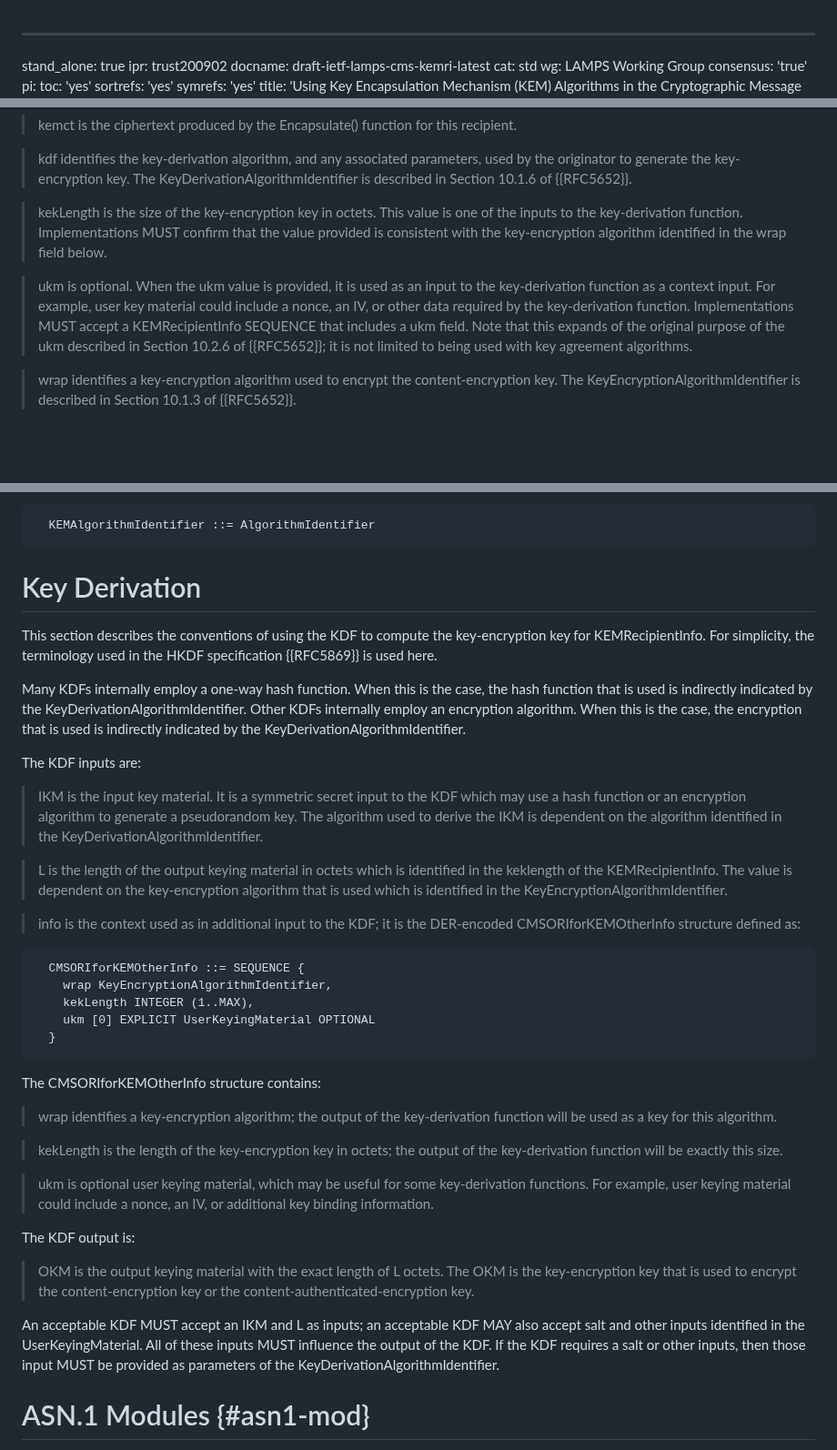
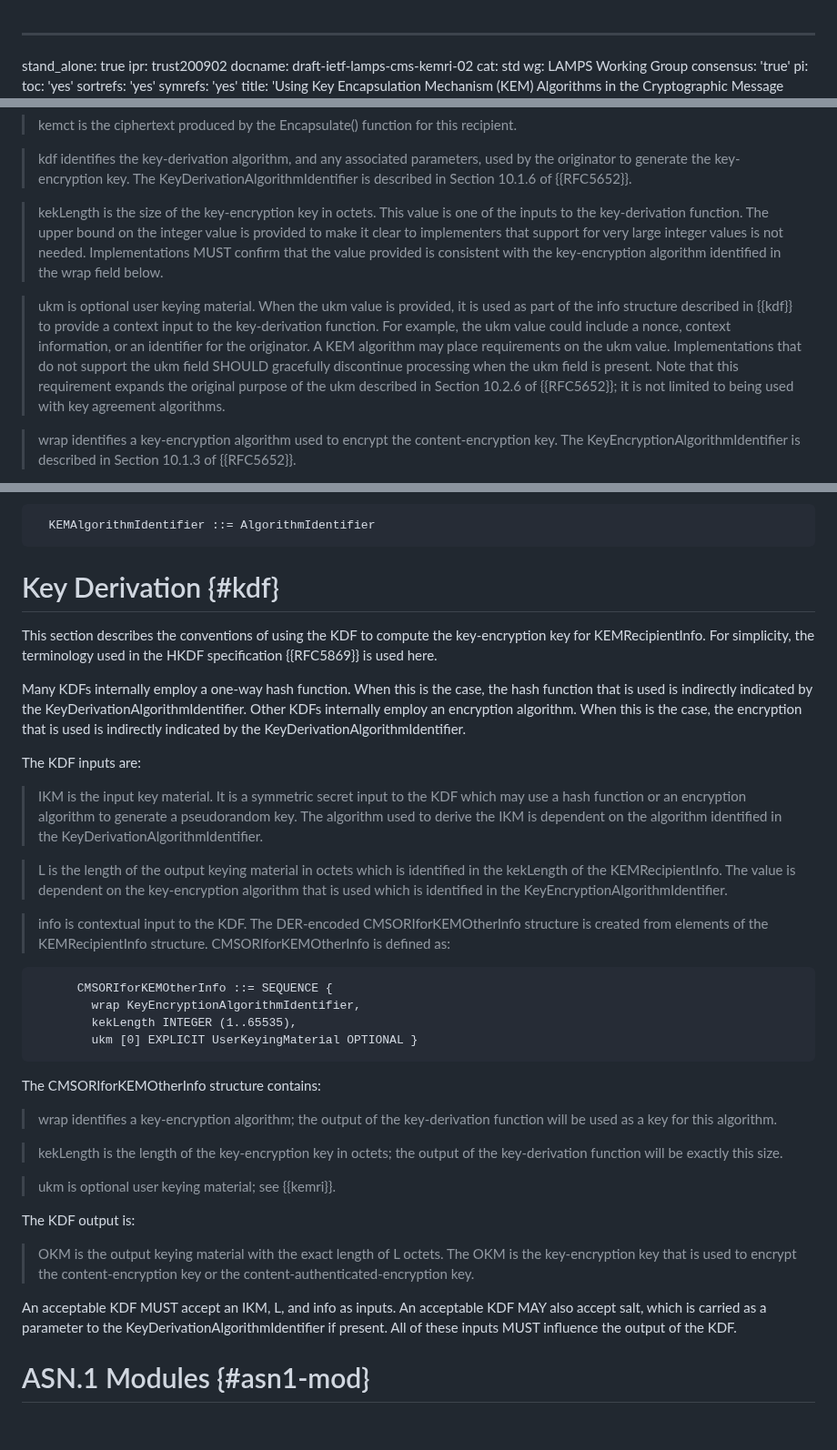
Before and after one commit to lamps-wg/cms-kemri, a Markdown page: draft-ietf-lamps-cms-kemri.md, 3 parts joined by grey strips. Shown at 91% size. GitHub-like rendering; blank space fills up the shorter version.

Commit message:
Tweak to fix typo in document
Also include latest changes from Russ

```diff
--- a/draft-ietf-lamps-cms-kemri.md
+++ b/draft-ietf-lamps-cms-kemri.md
@@ -1,7 +1,7 @@
 ---
 stand_alone: true
 ipr: trust200902
-docname: draft-ietf-lamps-cms-kemri-latest
+docname: draft-ietf-lamps-cms-kemri-02
 cat: std
 wg: LAMPS Working Group
 consensus: 'true'
@@ -256,17 +259,22 @@ used by the originator to generate the key-encryption key.  The
 KeyDerivationAlgorithmIdentifier is described in Section 10.1.6 of {{RFC5652}}.
 
 > kekLength is the size of the key-encryption key in octets.  This value is one
-of the inputs to the key-derivation function.  Implementations MUST confirm
-that the value provided is consistent with the key-encryption algorithm
+of the inputs to the key-derivation function.  The upper bound on the integer
+value is provided to make it clear to implementers that support for very
+large integer values is not needed.  Implementations MUST confirm that
+the value provided is consistent with the key-encryption algorithm
 identified in the wrap field below.
 
-> ukm is optional.  When the ukm value is provided, it is used as an input to
-the key-derivation function as a context input.  For example, user key
-material could  include a nonce, an IV, or other data required by the
-key-derivation function.  Implementations MUST accept a KEMRecipientInfo
-SEQUENCE that includes a ukm field.  Note that this expands of the original
-purpose of the ukm described in Section 10.2.6 of {{RFC5652}}; it is not
-limited to being used with key agreement algorithms.
+> ukm is optional user keying material.  When the ukm value is provided,
+it is used as part of the info structure described in {{kdf}} to
+provide a context input to the key-derivation function.  For example, the
+ukm value could include a nonce, context information, or an identifier
+for the originator.  A KEM algorithm may place requirements on the ukm
+value.  Implementations that do not support the ukm field SHOULD
+gracefully discontinue processing when the ukm field is present.  Note
+that this requirement expands the original purpose of the ukm
+described in Section 10.2.6 of {{RFC5652}}; it is not limited to being
+used with key agreement algorithms.
 
 > wrap identifies a key-encryption algorithm used to encrypt the
 content-encryption key.  The KeyEncryptionAlgorithmIdentifier
@@ -287,7 +295,7 @@ the pairwise shared secret value into a key-encryption key.
   KEMAlgorithmIdentifier ::= AlgorithmIdentifier
 ~~~
 
-# Key Derivation
+# Key Derivation {#kdf}
 
 This section describes the conventions of using the KDF to compute the
 key-encryption key for KEMRecipientInfo.  For simplicity, the
@@ -308,19 +316,19 @@ IKM is dependent on the algorithm identified in the
 KeyDerivationAlgorithmIdentifier.
 
 > L is the length of the output keying material in octets which is
-identified in the keklength of the KEMRecipientInfo.  The
+identified in the kekLength of the KEMRecipientInfo.  The
 value is dependent on the key-encryption algorithm that is used
 which is identified in the KeyEncryptionAlgorithmIdentifier.
 
-> info is the context used as in additional input to the KDF; it is
-the DER-encoded CMSORIforKEMOtherInfo structure defined as:
+> info is contextual input to the KDF.  The DER-encoded
+CMSORIforKEMOtherInfo structure is created from elements of the
+KEMRecipientInfo structure.  CMSORIforKEMOtherInfo is defined as:
 
 ~~~
-  CMSORIforKEMOtherInfo ::= SEQUENCE {
-    wrap KeyEncryptionAlgorithmIdentifier,
-    kekLength INTEGER (1..MAX),
-    ukm [0] EXPLICIT UserKeyingMaterial OPTIONAL
-  }
+      CMSORIforKEMOtherInfo ::= SEQUENCE {
+        wrap KeyEncryptionAlgorithmIdentifier,
+        kekLength INTEGER (1..65535),
+        ukm [0] EXPLICIT UserKeyingMaterial OPTIONAL }
 ~~~
 
 The CMSORIforKEMOtherInfo structure contains:
@@ -331,9 +339,7 @@ key-derivation function will be used as a key for this algorithm.
 > kekLength is the length of the key-encryption key in octets; the
 output of the key-derivation function will be exactly this size.
 
-> ukm is optional user keying material, which may be useful for some
-key-derivation functions.  For example, user keying material could
-include a nonce, an IV, or additional key binding information.
+> ukm is optional user keying material; see {{kemri}}.
 
 The KDF output is:
 
@@ -341,12 +347,10 @@ The KDF output is:
 The OKM is the key-encryption key that is used to encrypt the
 content-encryption key or the content-authenticated-encryption key.
 
-An acceptable KDF MUST accept an IKM and L as inputs; an acceptable
-KDF MAY also accept salt and other inputs identified in the
-UserKeyingMaterial.  All of these inputs MUST influence the
-output of the KDF.  If the KDF requires a salt or other inputs, then
-those input MUST be provided as parameters of the
-KeyDerivationAlgorithmIdentifier.
+An acceptable KDF MUST accept an IKM, L, and info as inputs.  An acceptable
+KDF MAY also accept salt, which is carried as a parameter to the
+KeyDerivationAlgorithmIdentifier if present.  All of these
+inputs MUST influence the output of the KDF.
 
 # ASN.1 Modules {#asn1-mod}
 
```
Also changed, not shown: other parts of draft-ietf-lamps-cms-kemri.md (+29 -17 lines).
